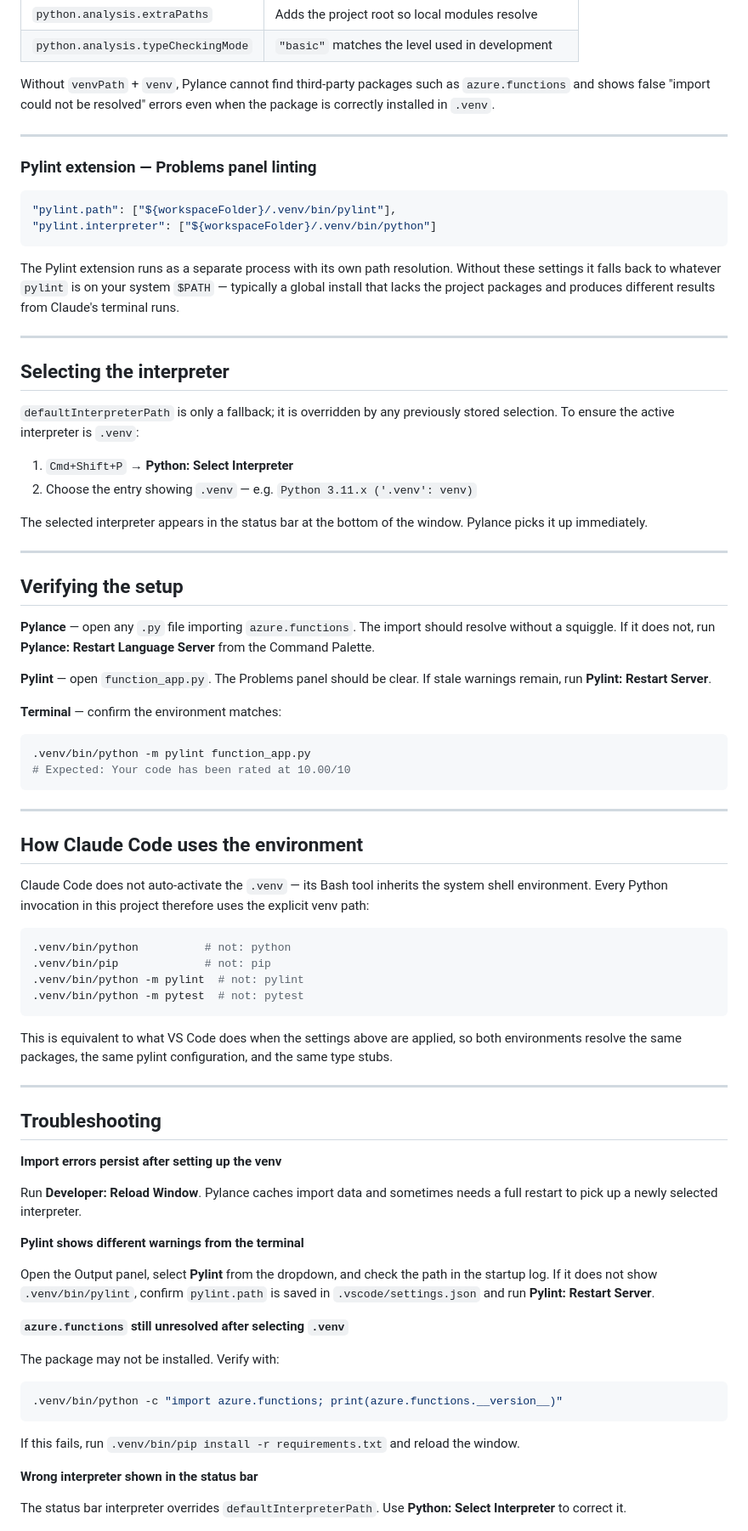
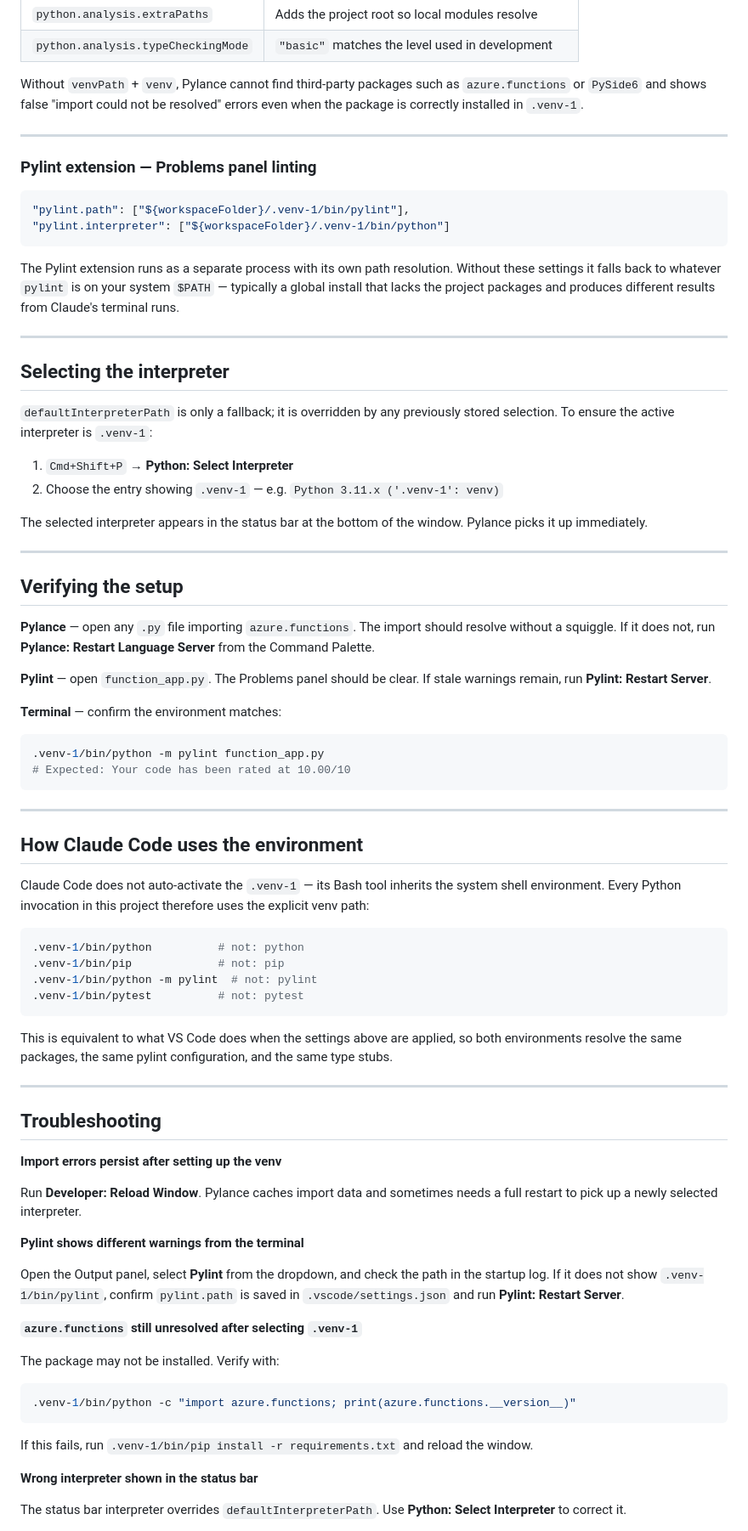
Before and after one commit to Elured-code/traveller-world-gen, a Markdown page: docs/VSCODE.md, the part around one of its changes. Shown at 85% size. Rendered like a GitHub page.

````diff
--- a/docs/VSCODE.md
+++ b/docs/VSCODE.md
@@ -89,16 +98,16 @@ settings, and the interpreter must also be actively selected (see below).
 | `python.analysis.typeCheckingMode` | `"basic"` matches the level used in development |
 
 Without `venvPath` + `venv`, Pylance cannot find third-party packages such as
-`azure.functions` and shows false "import could not be resolved" errors even
-when the package is correctly installed in `.venv`.
+`azure.functions` or `PySide6` and shows false "import could not be resolved"
+errors even when the package is correctly installed in `.venv-1`.
 
 ---
 
 ### Pylint extension — Problems panel linting
 
 ```json
-"pylint.path": ["${workspaceFolder}/.venv/bin/pylint"],
-"pylint.interpreter": ["${workspaceFolder}/.venv/bin/python"]
+"pylint.path": ["${workspaceFolder}/.venv-1/bin/pylint"],
+"pylint.interpreter": ["${workspaceFolder}/.venv-1/bin/python"]
 ```
 
 The Pylint extension runs as a separate process with its own path resolution.
@@ -111,10 +120,10 @@ produces different results from Claude's terminal runs.
 ## Selecting the interpreter
 
 `defaultInterpreterPath` is only a fallback; it is overridden by any previously
-stored selection. To ensure the active interpreter is `.venv`:
+stored selection. To ensure the active interpreter is `.venv-1`:
 
 1. `Cmd+Shift+P` → **Python: Select Interpreter**
-2. Choose the entry showing `.venv` — e.g. `Python 3.11.x ('.venv': venv)`
+2. Choose the entry showing `.venv-1` — e.g. `Python 3.11.x ('.venv-1': venv)`
 
 The selected interpreter appears in the status bar at the bottom of the window.
 Pylance picks it up immediately.
@@ -133,7 +142,7 @@ If stale warnings remain, run **Pylint: Restart Server**.
 **Terminal** — confirm the environment matches:
 
 ```bash
-.venv/bin/python -m pylint function_app.py
+.venv-1/bin/python -m pylint function_app.py
 # Expected: Your code has been rated at 10.00/10
 ```
 
@@ -141,15 +150,15 @@ If stale warnings remain, run **Pylint: Restart Server**.
 
 ## How Claude Code uses the environment
 
-Claude Code does not auto-activate the `.venv` — its Bash tool inherits the
+Claude Code does not auto-activate the `.venv-1` — its Bash tool inherits the
 system shell environment. Every Python invocation in this project therefore
 uses the explicit venv path:
 
 ```bash
-.venv/bin/python          # not: python
-.venv/bin/pip             # not: pip
-.venv/bin/python -m pylint  # not: pylint
-.venv/bin/python -m pytest  # not: pytest
+.venv-1/bin/python          # not: python
+.venv-1/bin/pip             # not: pip
+.venv-1/bin/python -m pylint  # not: pylint
+.venv-1/bin/pytest          # not: pytest
 ```
 
 This is equivalent to what VS Code does when the settings above are applied,
@@ -168,19 +177,19 @@ needs a full restart to pick up a newly selected interpreter.
 **Pylint shows different warnings from the terminal**
 
 Open the Output panel, select **Pylint** from the dropdown, and check the path
-in the startup log. If it does not show `.venv/bin/pylint`, confirm
+in the startup log. If it does not show `.venv-1/bin/pylint`, confirm
 `pylint.path` is saved in `.vscode/settings.json` and run
 **Pylint: Restart Server**.
 
-**`azure.functions` still unresolved after selecting `.venv`**
+**`azure.functions` still unresolved after selecting `.venv-1`**
 
 The package may not be installed. Verify with:
 
 ```bash
-.venv/bin/python -c "import azure.functions; print(azure.functions.__version__)"
+.venv-1/bin/python -c "import azure.functions; print(azure.functions.__version__)"
 ```
 
-If this fails, run `.venv/bin/pip install -r requirements.txt` and reload the
+If this fails, run `.venv-1/bin/pip install -r requirements.txt` and reload the
 window.
 
 **Wrong interpreter shown in the status bar**
````
Also changed, not shown: other parts of docs/VSCODE.md (+34 -15 lines).
